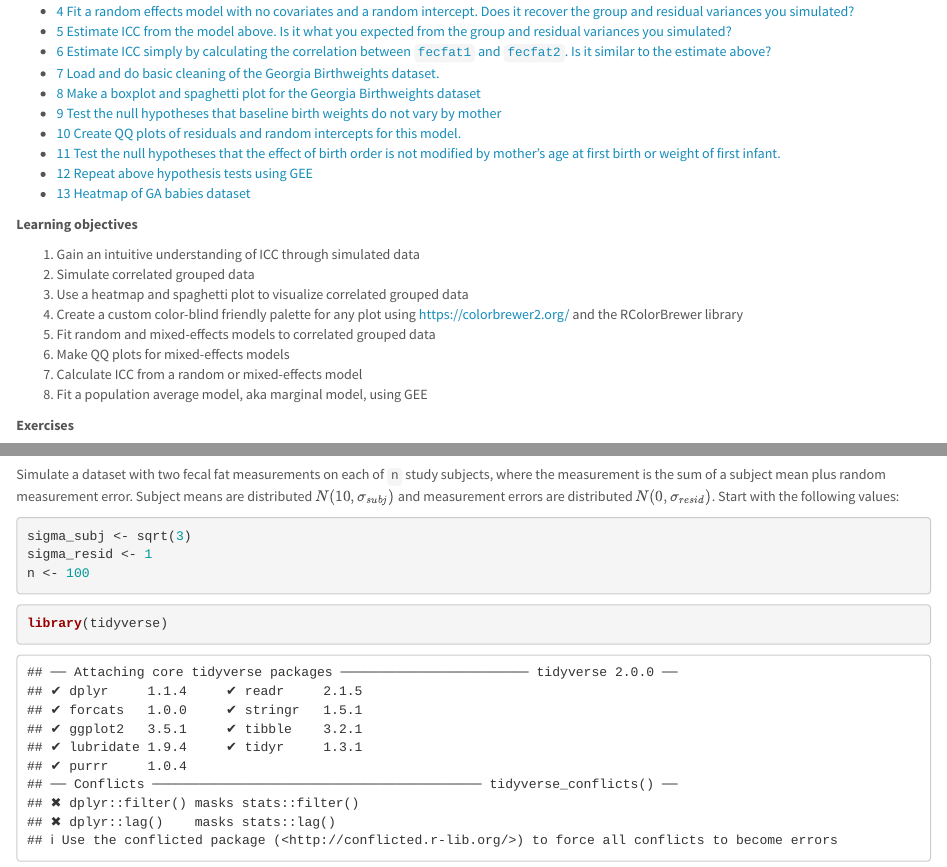
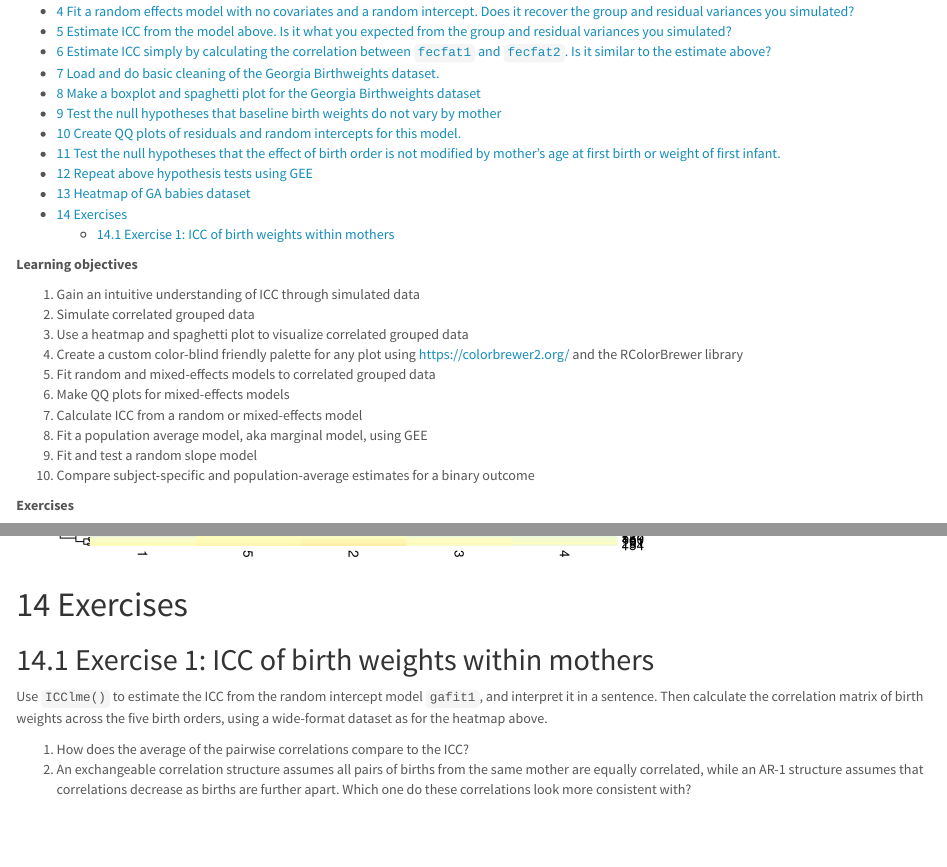
Before and after one commit to waldronbios2/cunybios2, an R Markdown document (session10/vignettes/session_lab.Rmd): the page in a window 1100 px wide, from 200 px down, and a second part further down, joined at a grey line. Rendered offline with R 4.5, knitr and Pandoc, with nearby package versions.

Commit message:
Adds lab 10 exercise

````diff
--- a/session10/vignettes/session_lab.Rmd
+++ b/session10/vignettes/session_lab.Rmd
@@ -24,6 +24,8 @@ always_allow_html: true
 6. Make QQ plots for mixed-effects models
 7. Calculate ICC from a random or mixed-effects model
 8. Fit a population average model, aka marginal model, using GEE
+9. Fit and test a random slope model
+10. Compare subject-specific and population-average estimates for a binary outcome
 
 **Exercises**
 
@@ -225,3 +227,17 @@ pivot_wider(ga, values_from = bweight, names_from=birthord, id_cols = momid) %>%
   select(-momid) %>%
   pheatmap(clustering_distance_rows = "correlation", clustering_distance_cols = "correlation", scale = "column")
 ```
+
+
+# Exercises
+
+## Exercise 1: ICC of birth weights within mothers
+
+Use `ICClme()` to estimate the ICC from the random intercept model `gafit1`, and interpret it in a sentence. Then calculate the correlation matrix of birth weights across the five birth orders, using a wide-format dataset as for the heatmap above.
+
+1. How does the average of the pairwise correlations compare to the ICC?
+2. An exchangeable correlation structure assumes all pairs of births from the same mother are equally correlated, while an AR-1 structure assumes that correlations decrease as births are further apart. Which one do these correlations look more consistent with?
+
+```{r}
+
+```
````
